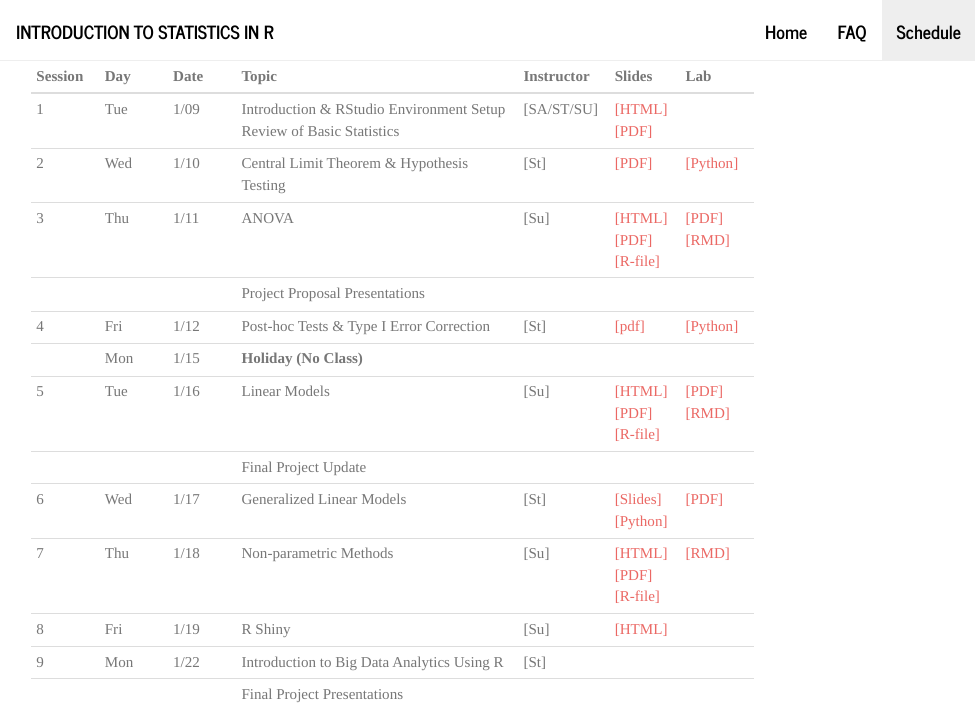
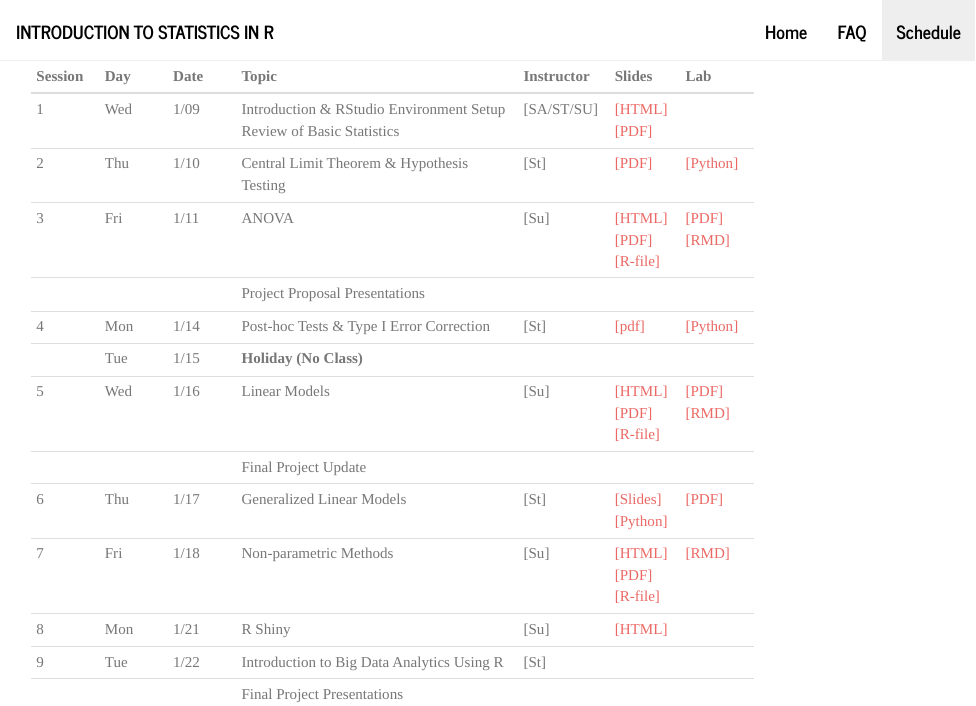
Before and after one commit to intro-r/intro-r.github.io, an R Markdown document (schedule.Rmd): the page in a window 1100 px wide, from its top. The pictures show the output file schedule.html that the author committed with the source, opened offline; library style sheets and scripts come from the installed R packages.

Commit message:
Update schedule

```diff
--- a/schedule.Rmd
+++ b/schedule.Rmd
@@ -1,19 +1,19 @@
 ---
-title: ""
+title: ''
 ---
 
 | Session  | Day | Date | Topic | Instructor | Slides | Lab |
 | ----- | ----- | ----- | ----------------------- | --- | ---- | ----- |
-| 1 | Tue |  1/09 | Introduction & RStudio Environment Setup Review of Basic Statistics |  [SA/ST/SU] | [[HTML]](https://intro-r.github.io/Course-Notes/class1.html#1) [[PDF]](https://raw.githubusercontent.com/intro-r/Course-Notes/gh-pages/class1.pdf)| |
-| 2 | Wed | 1/10 | Central Limit Theorem & Hypothesis Testing |  [St] | [[PDF]](https://raw.githubusercontent.com/intro-r/Course-Notes/master/hypothesis_testing/hypothesis_testing.pdf) | [[Python]](https://raw.githubusercontent.com/intro-r/Course-Notes/master/hypothesis_testing/array_loop_function_examples.ipy) |
-| 3 | Thu | 1/11 |ANOVA |  [Su] | [[HTML]](https://intro-r.github.io/Course-Notes/class3.html#1) [[PDF]](https://raw.githubusercontent.com/intro-r/Course-Notes/gh-pages/class3.pdf) [[R-file]](https://intro-r.github.io/Course-Notes/class3.R)| [[PDF]](https://github.com/intro-r/Course-Notes/raw/gh-pages/Labs/day3-anova.pdf) [[RMD]](https://raw.githubusercontent.com/intro-r/Course-Notes/gh-pages/Labs/day3-anova.Rmd)  |
+| 1 | Wed |  1/09 | Introduction & RStudio Environment Setup Review of Basic Statistics |  [SA/ST/SU] | [[HTML]](https://intro-r.github.io/Course-Notes/class1.html#1) [[PDF]](https://raw.githubusercontent.com/intro-r/Course-Notes/gh-pages/class1.pdf)| |
+| 2 | Thu | 1/10 | Central Limit Theorem & Hypothesis Testing |  [St] | [[PDF]](https://raw.githubusercontent.com/intro-r/Course-Notes/master/hypothesis_testing/hypothesis_testing.pdf) | [[Python]](https://raw.githubusercontent.com/intro-r/Course-Notes/master/hypothesis_testing/array_loop_function_examples.ipy) |
+| 3 | Fri | 1/11 |ANOVA |  [Su] | [[HTML]](https://intro-r.github.io/Course-Notes/class3.html#1) [[PDF]](https://raw.githubusercontent.com/intro-r/Course-Notes/gh-pages/class3.pdf) [[R-file]](https://intro-r.github.io/Course-Notes/class3.R)| [[PDF]](https://github.com/intro-r/Course-Notes/raw/gh-pages/Labs/day3-anova.pdf) [[RMD]](https://raw.githubusercontent.com/intro-r/Course-Notes/gh-pages/Labs/day3-anova.Rmd)  |
 |   |     |      |    Project Proposal Presentations | | | |
-| 4 | Fri | 1/12 | Post-hoc Tests & Type I Error Correction | [St] | [[pdf]](https://raw.githubusercontent.com/intro-r/Course-Notes/master/power_effsize/type1_error_correction.pdf) | [[Python]](https://raw.githubusercontent.com/intro-r/Course-Notes/master/power_effsize/power_type1_error.ipynb) |
-|   | Mon |  1/15 | **Holiday (No Class)** | | | |
-| 5 | Tue | 1/16 | Linear Models |  [Su] | [[HTML]](https://intro-r.github.io/Course-Notes/class5.html#1) [[PDF]](https://raw.githubusercontent.com/intro-r/Course-Notes/gh-pages/class5.pdf) [[R-file]](https://intro-r.github.io/Course-Notes/class5.R)| [[PDF]](https://github.com/intro-r/Course-Notes/raw/gh-pages/Labs/day5-regression.pdf) [[RMD]](https://raw.githubusercontent.com/intro-r/Course-Notes/gh-pages/Labs/day5-regression.Rmd)  |
+| 4 | Mon | 1/14 | Post-hoc Tests & Type I Error Correction | [St] | [[pdf]](https://raw.githubusercontent.com/intro-r/Course-Notes/master/power_effsize/type1_error_correction.pdf) | [[Python]](https://raw.githubusercontent.com/intro-r/Course-Notes/master/power_effsize/power_type1_error.ipynb) |
+|   | Tue |  1/15 | **Holiday (No Class)** | | | |
+| 5 | Wed | 1/16 | Linear Models |  [Su] | [[HTML]](https://intro-r.github.io/Course-Notes/class5.html#1) [[PDF]](https://raw.githubusercontent.com/intro-r/Course-Notes/gh-pages/class5.pdf) [[R-file]](https://intro-r.github.io/Course-Notes/class5.R)| [[PDF]](https://github.com/intro-r/Course-Notes/raw/gh-pages/Labs/day5-regression.pdf) [[RMD]](https://raw.githubusercontent.com/intro-r/Course-Notes/gh-pages/Labs/day5-regression.Rmd)  |
 |   |     |      |   Final Project Update | | | |
-| 6 | Wed | 1/17 | Generalized Linear Models | [St]  | [[Slides]](https://github.com/intro-r/Course-Notes/blob/master/generalized_linear_models/generalized_linear_models.pdf) [[Python]](https://github.com/intro-r/Course-Notes/blob/master/generalized_linear_models/glm_examples.ipynb) | [[PDF]](https://github.com/intro-r/Course-Notes/blob/master/generalized_linear_models/glm_exercise.pdf) |
-| 7 | Thu  | 1/18 | Non-parametric Methods | [Su] | [[HTML]](https://intro-r.github.io/Course-Notes/Class7.html#1) [[PDF]](https://raw.githubusercontent.com/intro-r/Course-Notes/gh-pages/class7.pdf) [[R-file]](https://intro-r.github.io/Course-Notes/Class7.R)|  [[RMD]](https://raw.githubusercontent.com/intro-r/Course-Notes/gh-pages/Labs/day7-nonparametric.Rmd)  |
-| 8 | Fri | 1/19 | R Shiny |  [Su] |  [[HTML]](https://intro-r.github.io/Course-Notes/Class8.html#1)| |
-| 9 | Mon | 1/22 | Introduction to Big Data Analytics Using R | [St] | | |
+| 6 | Thu | 1/17 | Generalized Linear Models | [St]  | [[Slides]](https://github.com/intro-r/Course-Notes/blob/master/generalized_linear_models/generalized_linear_models.pdf) [[Python]](https://github.com/intro-r/Course-Notes/blob/master/generalized_linear_models/glm_examples.ipynb) | [[PDF]](https://github.com/intro-r/Course-Notes/blob/master/generalized_linear_models/glm_exercise.pdf) |
+| 7 | Fri  | 1/18 | Non-parametric Methods | [Su] | [[HTML]](https://intro-r.github.io/Course-Notes/Class7.html#1) [[PDF]](https://raw.githubusercontent.com/intro-r/Course-Notes/gh-pages/class7.pdf) [[R-file]](https://intro-r.github.io/Course-Notes/Class7.R)|  [[RMD]](https://raw.githubusercontent.com/intro-r/Course-Notes/gh-pages/Labs/day7-nonparametric.Rmd)  |
+| 8 | Mon | 1/21 | R Shiny |  [Su] |  [[HTML]](https://intro-r.github.io/Course-Notes/Class8.html#1)| |
+| 9 | Tue | 1/22 | Introduction to Big Data Analytics Using R | [St] | | |
 |   |     |      |   Final  Project Presentations | | | |
```
Also changed, not shown: schedule.html.
